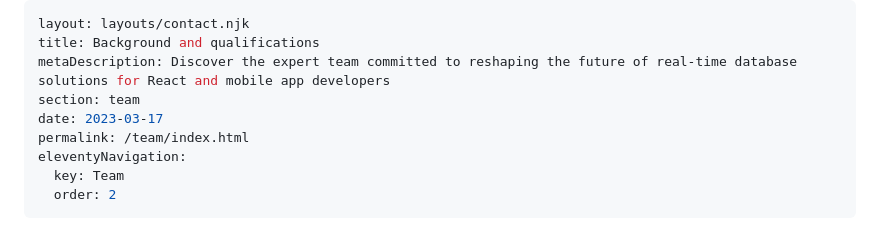
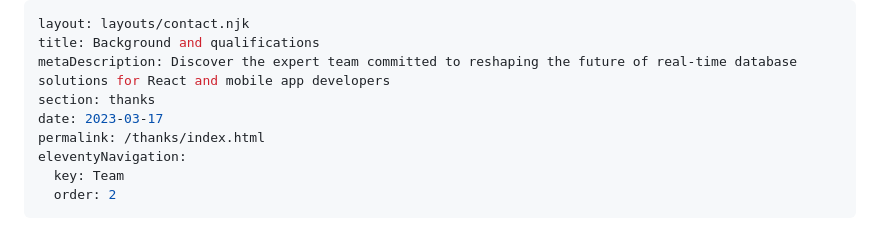
Before and after one commit to fireproof-storage/fp-website, a Markdown page: pages/thanks.md, the part around the change. GitHub-like rendering.

Commit message:
rename section

```diff
--- a/pages/team.md
+++ b/pages/thanks.md
@@ -2,9 +2,9 @@
 layout: layouts/contact.njk
 title: Background and qualifications
 metaDescription: Discover the expert team committed to reshaping the future of real-time database solutions for React and mobile app developers
-section: team
+section: thanks
 date: 2023-03-17
-permalink: /team/index.html
+permalink: /thanks/index.html
 eleventyNavigation:
   key: Team
   order: 2
```
